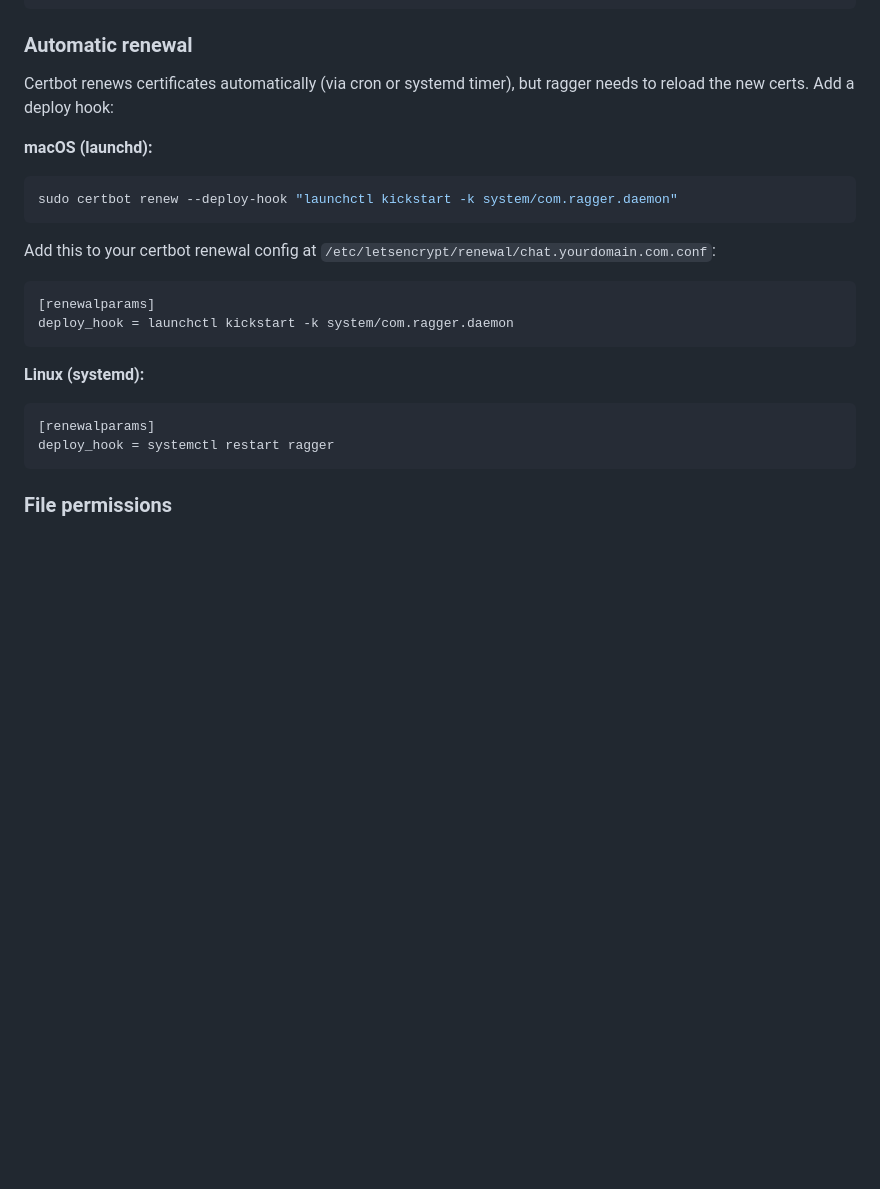
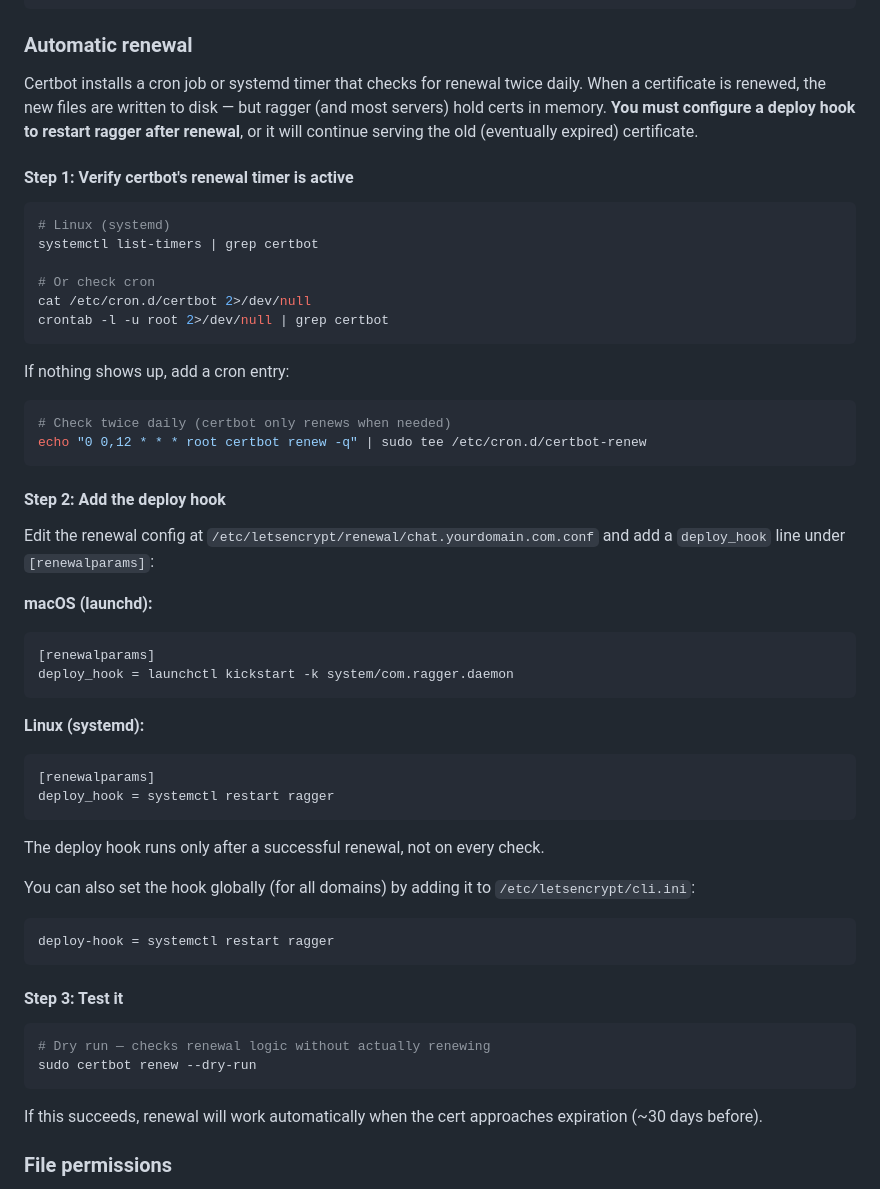
Before and after one commit to diskerror/ragger, a Markdown page: docs/tls-setup.md, the part around the change. GitHub-like rendering; blank space fills up the shorter version.

Commit message:
TLS docs: add detailed renewal restart setup (deploy hook, timer check, testing)

````diff
--- a/docs/tls-setup.md
+++ b/docs/tls-setup.md
@@ -105,17 +105,37 @@ tls_key  = /etc/letsencrypt/live/chat.yourdomain.com/privkey.pem
 
 ### Automatic renewal
 
-Certbot renews certificates automatically (via cron or systemd timer), but
-ragger needs to reload the new certs. Add a deploy hook:
+Certbot installs a cron job or systemd timer that checks for renewal twice
+daily. When a certificate is renewed, the new files are written to disk — but
+ragger (and most servers) hold certs in memory. **You must configure a deploy
+hook to restart ragger after renewal**, or it will continue serving the old
+(eventually expired) certificate.
+
+#### Step 1: Verify certbot's renewal timer is active
+
+```bash
+# Linux (systemd)
+systemctl list-timers | grep certbot
+
+# Or check cron
+cat /etc/cron.d/certbot 2>/dev/null
+crontab -l -u root 2>/dev/null | grep certbot
+```
+
+If nothing shows up, add a cron entry:
+
+```bash
+# Check twice daily (certbot only renews when needed)
+echo "0 0,12 * * * root certbot renew -q" | sudo tee /etc/cron.d/certbot-renew
+```
+
+#### Step 2: Add the deploy hook
+
+Edit the renewal config at
+`/etc/letsencrypt/renewal/chat.yourdomain.com.conf` and add a `deploy_hook`
+line under `[renewalparams]`:
 
 **macOS (launchd):**
-
-```bash
-sudo certbot renew --deploy-hook "launchctl kickstart -k system/com.ragger.daemon"
-```
-
-Add this to your certbot renewal config at
-`/etc/letsencrypt/renewal/chat.yourdomain.com.conf`:
 
 ```ini
 [renewalparams]
@@ -128,6 +148,25 @@ deploy_hook = launchctl kickstart -k system/com.ragger.daemon
 [renewalparams]
 deploy_hook = systemctl restart ragger
 ```
+
+The deploy hook runs only after a successful renewal, not on every check.
+
+You can also set the hook globally (for all domains) by adding it to
+`/etc/letsencrypt/cli.ini`:
+
+```ini
+deploy-hook = systemctl restart ragger
+```
+
+#### Step 3: Test it
+
+```bash
+# Dry run — checks renewal logic without actually renewing
+sudo certbot renew --dry-run
+```
+
+If this succeeds, renewal will work automatically when the cert approaches
+expiration (~30 days before).
 
 ### File permissions
 
````
